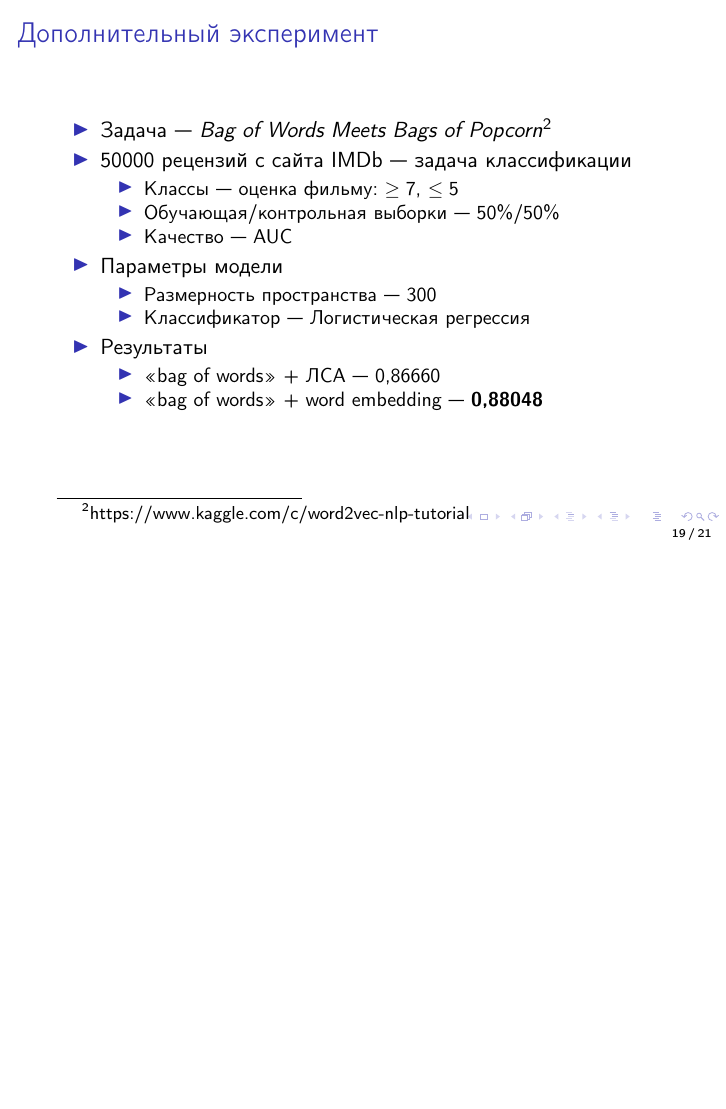
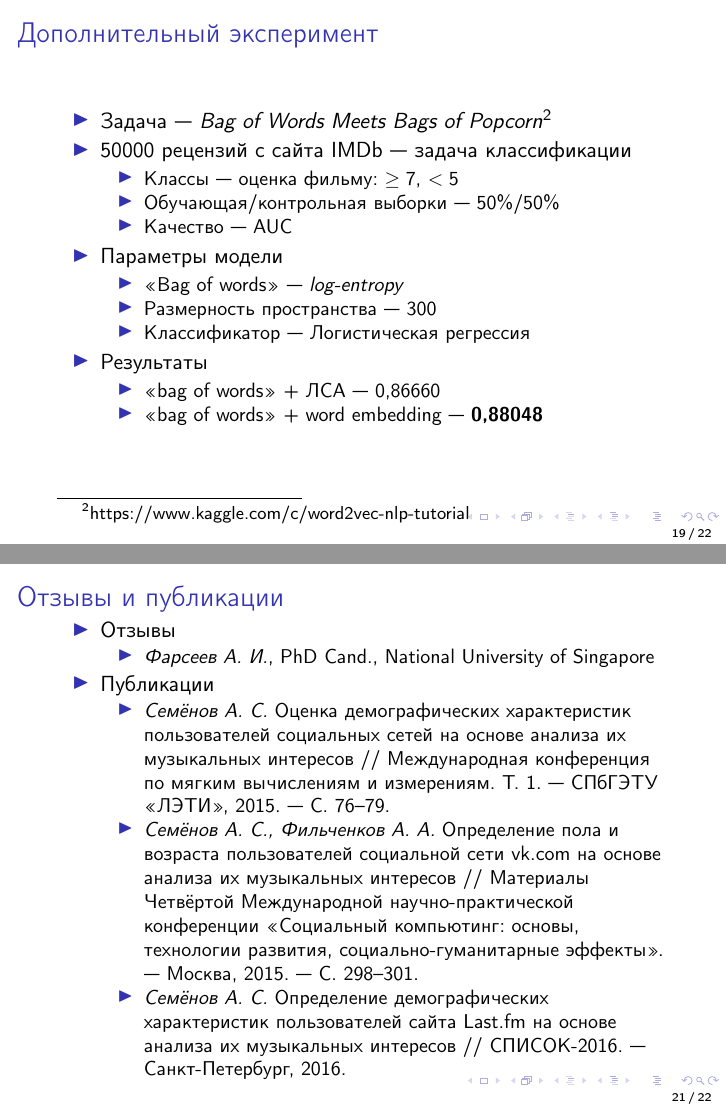
Before and after one commit to semkagtn/master-presentation, LaTeX slides (presentation.tex): page 19 of 21 before the commit and pages 19 and 21 of 22 after it, the two joined at a grey line, the shorter picture padded with empty space. Compiled offline with pdfLaTeX.

Commit message:
Added new slide to presentation

```diff
--- a/presentation.tex
+++ b/presentation.tex
@@ -332,12 +329,13 @@
         \item {Задача~--- \textit{Bag of Words Meets Bags of Popcorn}\footnote{https://www.kaggle.com/c/word2vec-nlp-tutorial}}
         \item {50000 рецензий с сайта IMDb~--- задача классификации}
             \begin{itemize}
-                \item {Классы~--- оценка фильму: $\ge 7$, $\le 5$}
+                \item {Классы~--- оценка фильму: $\ge 7$, $< 5$}
                 \item {Обучающая/контрольная выборки~--- 50\%/50\%}
                 \item {Качество~--- AUC}
             \end{itemize}
         \item {Параметры модели}
             \begin{itemize}
+                \item {<<Bag of words>>~--- \textit{log-entropy}}
                 \item {Размерность пространства~--- 300}
                 \item {Классификатор~--- Логистическая регрессия}
             \end{itemize}
@@ -360,6 +358,32 @@
     \end{itemize}
 \end{frame}
 
+\begin{frame}{Отзывы и публикации}
+    \begin{itemize}
+        \item {Отзывы}
+            \begin{itemize}
+                \item {\textit{Фарсеев А. И.}, PhD Cand., National University of Singapore}
+            \end{itemize}
+        \item {Публикации}
+            \begin{itemize}
+                \item {\textit{Семёнов А. С.} Оценка демографических характеристик пользователей
+                       социальных сетей на основе анализа их музыкальных
+                       интересов // Международная конференция по мягким
+                       вычислениям и измерениям. Т.
+                       1. — СПбГЭТУ «ЛЭТИ», 2015. — С. 76–79.}
+                \item {\textit{Семёнов А. С., Фильченков А. А.} Определение пола
+                       и возраста пользователей социальной сети vk.com на основе
+                       анализа их музыкальных интересов // Материалы Четвёртой
+                       Международной научно-практической конференции «Социальный
+                       компьютинг: основы, технологии развития, социально-гуманитарные
+                       эффекты». — Москва, 2015. — С. 298–301.}
+                \item {\textit{Семёнов А. С.} Определение демографических характеристик
+                       пользователей сайта Last.fm на основе анализа их музыкальных
+                       интересов // СПИСОК-2016. — Санкт-Петербург, 2016.}
+            \end{itemize}
+    \end{itemize}
+\end{frame}
+
 \begin{frame}
     \titlepage
 \end{frame}
```
Also changed, not shown: presentation.tex (3 more changed lines).
